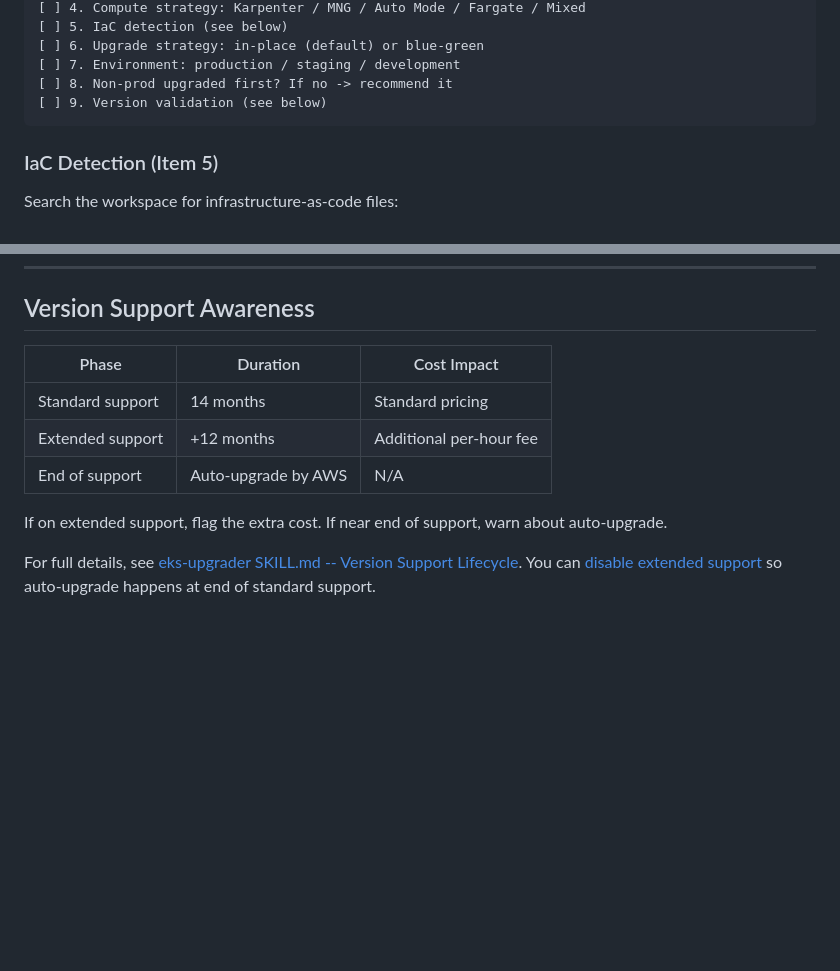
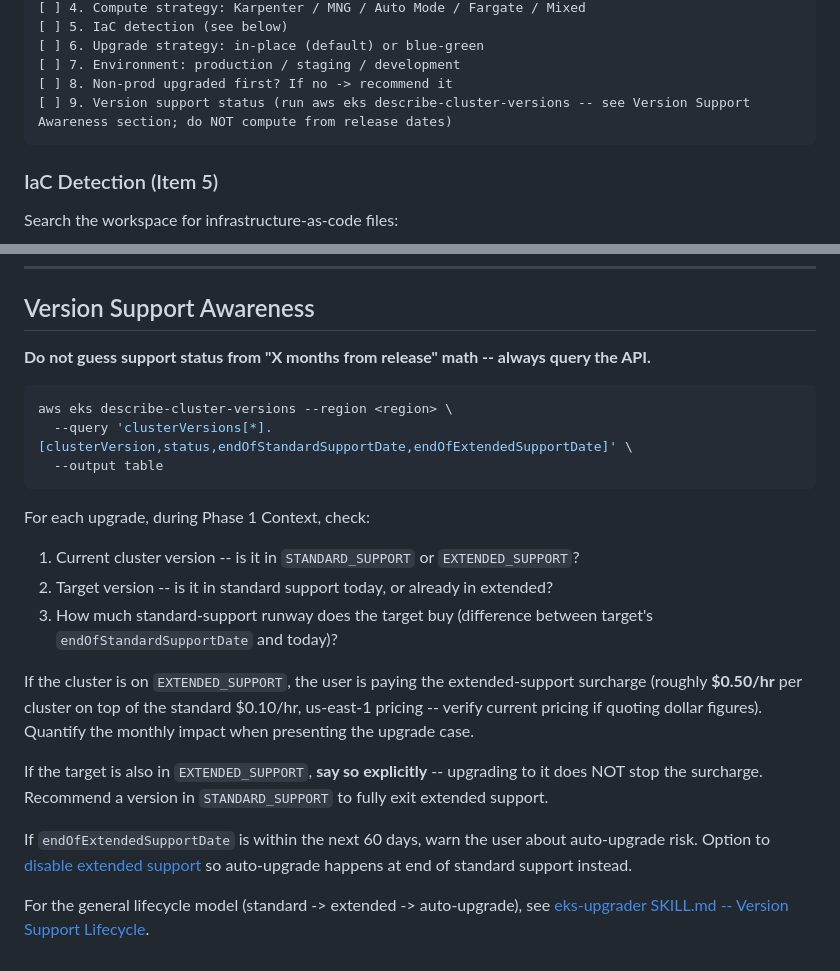
Before and after one commit to aws-samples/sample-apex-skills, a Markdown page: steering/workflows/upgrade.md, 2 parts joined by grey strips. Drawn GitHub-style; blank space fills up the shorter version.

````diff
--- a/steering/workflows/upgrade.md
+++ b/steering/workflows/upgrade.md
@@ -71,7 +71,7 @@ MUST gather ALL before proceeding to Phase 2:
 [ ] 6. Upgrade strategy: in-place (default) or blue-green
 [ ] 7. Environment: production / staging / development
 [ ] 8. Non-prod upgraded first? If no -> recommend it
-[ ] 9. Version validation (see below)
+[ ] 9. Version support status (run aws eks describe-cluster-versions -- see Version Support Awareness section; do NOT compute from release dates)
 ```
 
 ### IaC Detection (Item 5)
@@ -431,12 +431,24 @@ When upgrading across multiple minor versions (e.g., 1.29 -> 1.32):
 
 ## Version Support Awareness
 
-| Phase | Duration | Cost Impact |
-|-------|----------|-------------|
-| Standard support | 14 months | Standard pricing |
-| Extended support | +12 months | Additional per-hour fee |
-| End of support | Auto-upgrade by AWS | N/A |
+**Do not guess support status from "X months from release" math -- always query the API.**
 
-If on extended support, flag the extra cost. If near end of support, warn about auto-upgrade.
+```bash
+aws eks describe-cluster-versions --region <region> \
+  --query 'clusterVersions[*].[clusterVersion,status,endOfStandardSupportDate,endOfExtendedSupportDate]' \
+  --output table
+```
 
-For full details, see [eks-upgrader SKILL.md -- Version Support Lifecycle](../../skills/eks-upgrader/SKILL.md#version-support-lifecycle). You can [disable extended support](https://docs.aws.amazon.com/eks/latest/userguide/disable-extended-support.html) so auto-upgrade happens at end of standard support.
+For each upgrade, during Phase 1 Context, check:
+
+1. Current cluster version -- is it in `STANDARD_SUPPORT` or `EXTENDED_SUPPORT`?
+2. Target version -- is it in standard support today, or already in extended?
+3. How much standard-support runway does the target buy (difference between target's `endOfStandardSupportDate` and today)?
+
+If the cluster is on `EXTENDED_SUPPORT`, the user is paying the extended-support surcharge (roughly **$0.50/hr** per cluster on top of the standard $0.10/hr, us-east-1 pricing -- verify current pricing if quoting dollar figures). Quantify the monthly impact when presenting the upgrade case.
+
+If the target is also in `EXTENDED_SUPPORT`, **say so explicitly** -- upgrading to it does NOT stop the surcharge. Recommend a version in `STANDARD_SUPPORT` to fully exit extended support.
+
+If `endOfExtendedSupportDate` is within the next 60 days, warn the user about auto-upgrade risk. Option to [disable extended support](https://docs.aws.amazon.com/eks/latest/userguide/disable-extended-support.html) so auto-upgrade happens at end of standard support instead.
+
+For the general lifecycle model (standard -> extended -> auto-upgrade), see [eks-upgrader SKILL.md -- Version Support Lifecycle](../../skills/eks-upgrader/SKILL.md#version-support-lifecycle).
````
Also changed, not shown: skills/eks-upgrader/SKILL.md (+18 -6 lines).
